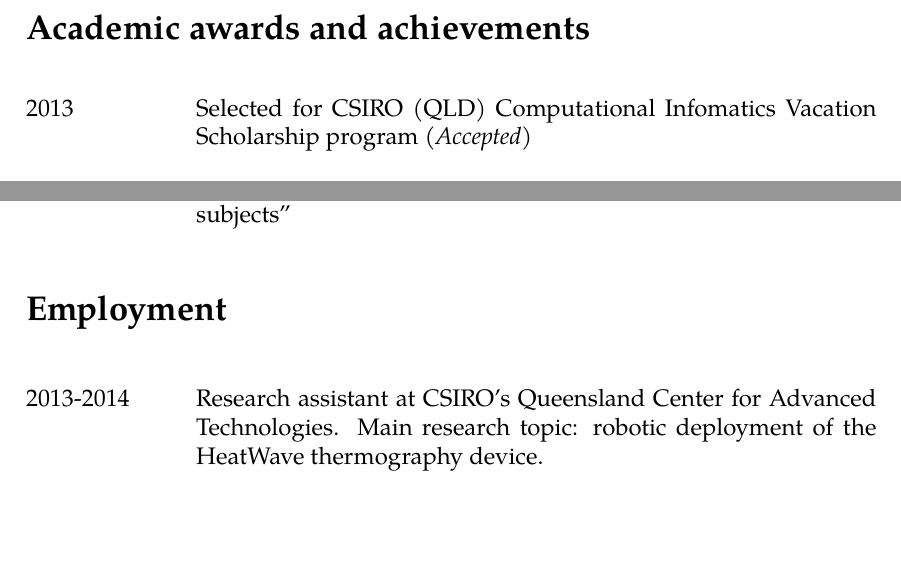
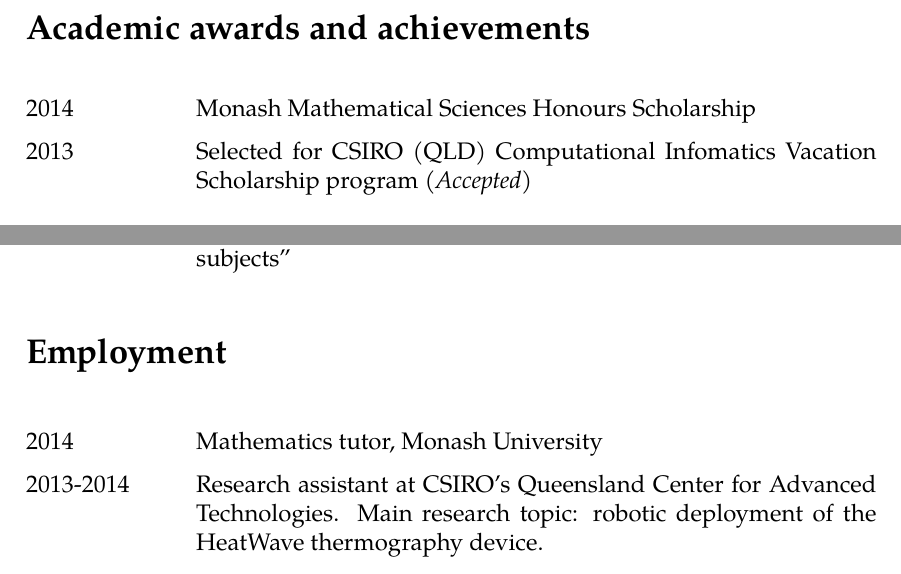
Before and after one commit to jrmcornish/cv, a LaTeX CV (cv.tex): two parts of page 2 of 3, joined at a grey line, cut so that both start at the same text, the shorter picture padded with empty space. Compiled offline with pdfLaTeX.

Commit message:
Updated for post S2, 2014

```diff
--- a/cv.tex
+++ b/cv.tex
@@ -85,6 +85,7 @@
 
 \section*{Academic awards and achievements}
 \begin{llist}
+  2014 & Monash Mathematical Sciences Honours Scholarship \\
   2013 & Selected for CSIRO (QLD) Computational Infomatics Vacation Scholarship
          program \textit{(Accepted)} \newline \newline
          Selected for CSIRO (NSW) Astronomy and Space Science Vacation
@@ -104,6 +105,7 @@
 %\vspace{6em}
 \section*{Employment}
 \begin{llist}
+  2014 & Mathematics tutor, Monash University \\
   2013-2014 & Research assistant at CSIRO's Queensland Center for Advanced
   Technologies. Main research topic: robotic deployment of the HeatWave
   thermography device. \\
```
